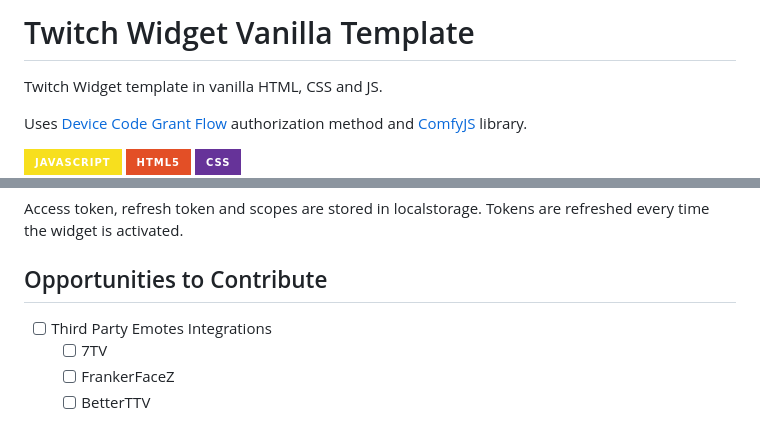
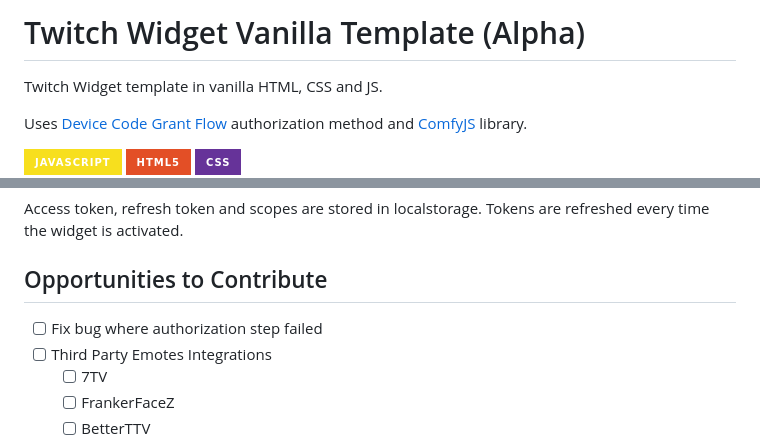
Before and after one commit to liyunze-coding/twitch-widget-template, a Markdown page: README.md, 2 parts joined by grey strips. Drawn GitHub-style; badges without logos.

Commit message:
authorization bug found, unsure how to replicate

```diff
--- a/README.md
+++ b/README.md
@@ -1,4 +1,4 @@
-# Twitch Widget Vanilla Template
+# Twitch Widget Vanilla Template (Alpha)
 
 Twitch Widget template in vanilla HTML, CSS and JS.
 
@@ -80,6 +80,7 @@ Access token, refresh token and scopes are stored in localstorage. Tokens are re
 
 ## Opportunities to Contribute
 
+- [ ] Fix bug where authorization step failed
 - [ ] Third Party Emotes Integrations
   - [ ] 7TV
   - [ ] FrankerFaceZ
```
